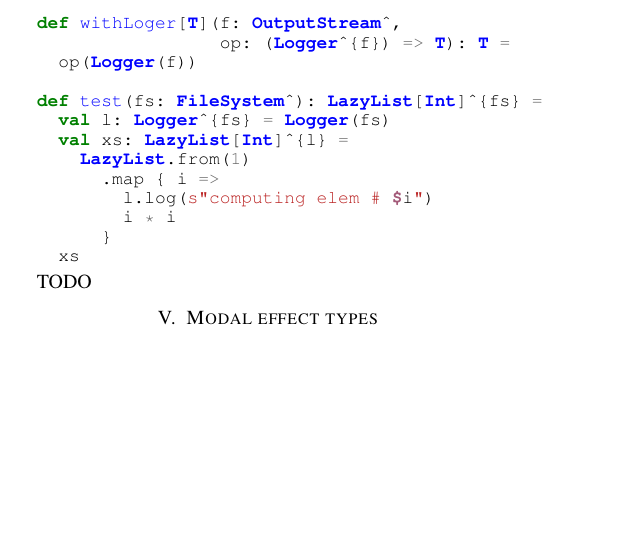
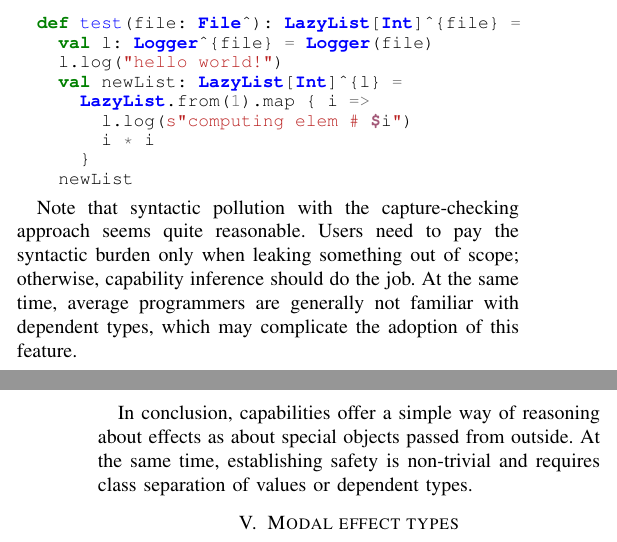
Before and after one commit to winter-yuki/papers, a LaTeX paper (effect-systems-overview-ivannikov.tex): part of one column of page 5 of 6 before the commit and two parts of the columns of pages 5 and 6 of 6 after it, the two joined at a grey line, cut at the place of the change, the shorter picture padded with empty space. Compiled offline with pdfLaTeX; a missing font is replaced by an installed copy or a similar font; a LaTeX package or settings file that is missing is left out.

Commit message:
Fix Sergey

```diff
--- a/effect-systems-overview-ivannikov.tex
+++ b/effect-systems-overview-ivannikov.tex
@@ -478,34 +484,24 @@ T\kern-.1667em\lower.7ex\hbox{E}\kern-.125emX}}
     \begin{minted}[escapeinside=##]{scala}
-        class FileSystem
-
-        class Logger(fs: FileSystem^):
+        class Logger(file: File^):
           def log(s: String): Unit = ???
 
-        def withLoger[T](f: OutputStream^,
-                         op: (Logger^{f}) => T): T =
-          op(Logger(f))
-
-        def test(fs: FileSystem^): LazyList[Int]^{fs} =
-          val l: Logger^{fs} = Logger(fs)
-          val xs: LazyList[Int]^{l} =
-            LazyList.from(1)
-              .map { i =>
-                l.log(s"computing elem # $i")
-                i * i
-              }
-          xs
+        def test(file: File^): LazyList[Int]^{file} =
+          val l: Logger^{file} = Logger(file)
+          l.log("hello world!")
+          val newList: LazyList[Int]^{l} =
+            LazyList.from(1).map { i =>
+              l.log(s"computing elem # $i")
+              i * i
+            }
+          newList
     \end{minted}
 
+    Note that syntactic pollution with the capture-checking approach seems quite reasonable.
+    Users need to pay the syntactic burden only when leaking something out of scope; otherwise, capability inference should do the job.
+    At the same time, average programmers are generally not familiar with dependent types, which may complicate the adoption of this feature.
 
-
-
-
-
-    % todo complexity and dependent types
-
-    TODO % todo
-
-    % todo capability-based effect systems
+    In conclusion, capabilities offer a simple way of reasoning about effects as about special objects passed from outside.
+    At the same time, establishing safety is non-trivial and requires class separation of values or dependent types.
 
 
     \section{Modal effect types} \label{sec:modal}
```
Also changed, not shown: effect-systems-overview-ivannikov.tex (16 more changed lines).
